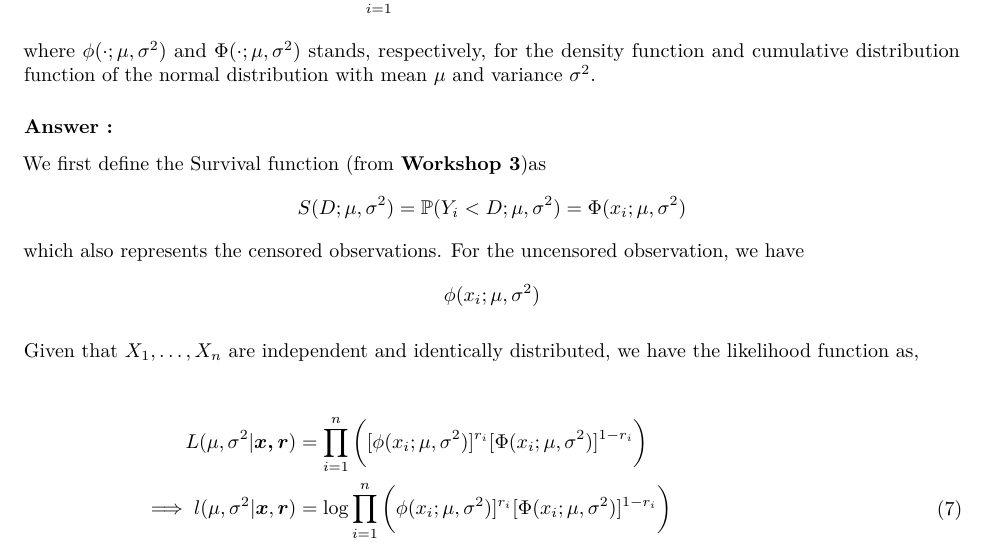
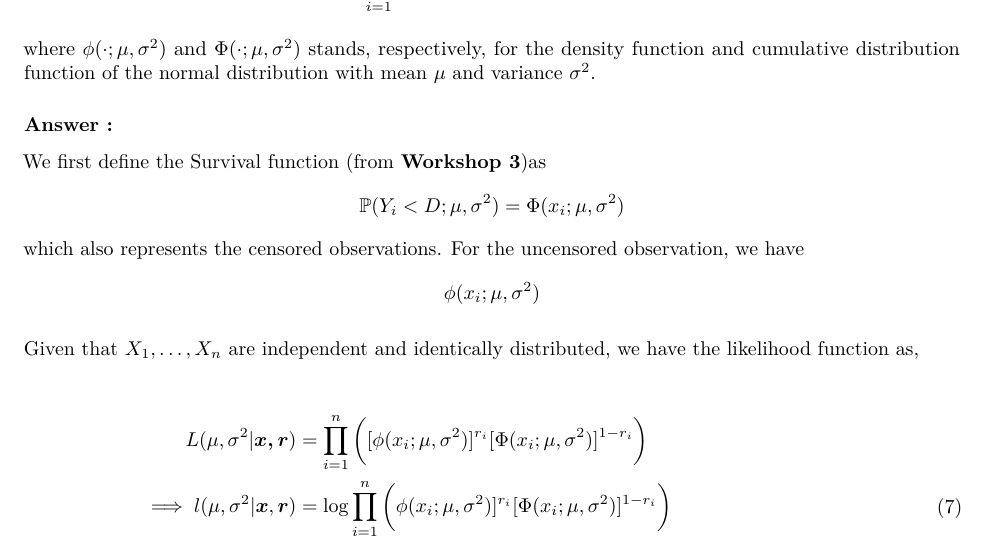
Before and after one commit to johnnymdoubleu/ida2022-cw2, an R Markdown document (assignment2.Rmd): part of page 5 of 15, cut so that both start at the same text. The pictures show the output file assignment2.pdf that the author committed with the source.

Commit message:
All Done

```diff
--- a/assignment2.Rmd
+++ b/assignment2.Rmd
@@ -187,7 +187,7 @@ $\sigma^2$.
 ### **Answer** :
 
 We first define the Survival function (from **Workshop 3**)as
-$$S(D;\mu,\sigma^2)=\mathbb{P}(Y_i<D;\mu,\sigma^2)=\Phi(x_i;\mu,\sigma^2)$$
+$$\mathbb{P}(Y_i<D;\mu,\sigma^2)=\Phi(x_i;\mu,\sigma^2)$$
 which also represents the censored observations. For the uncensored observation, we have
 $$\phi(x_i;\mu,\sigma^2)$$
 
```
Also changed, not shown: assignment2.html, assignment2.pdf.
